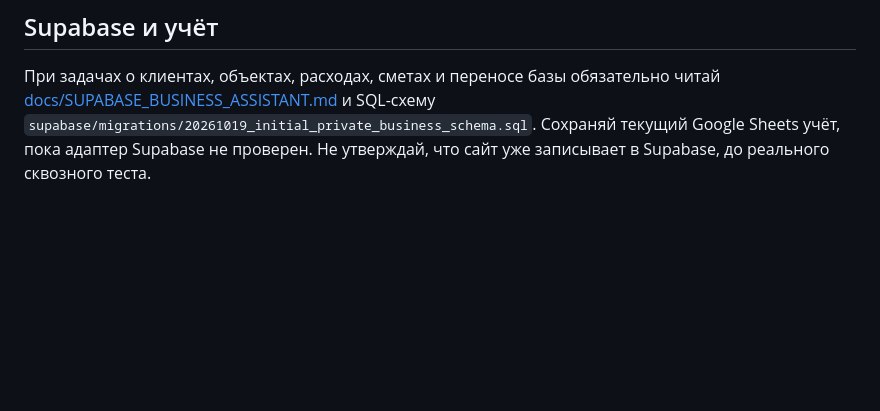
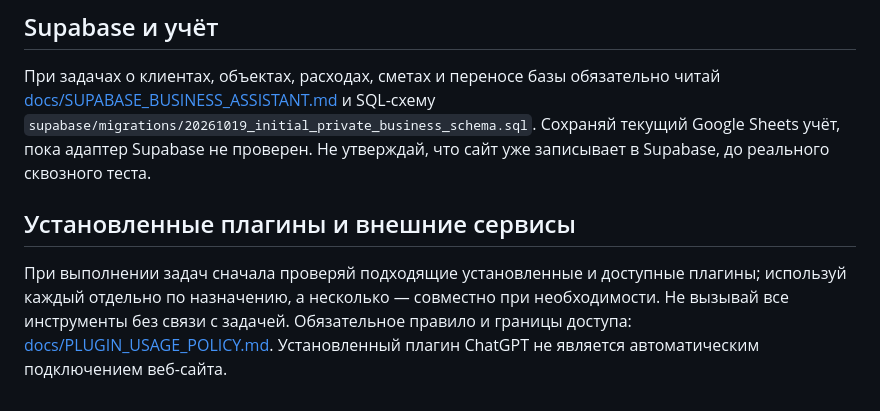
Before and after one commit to shellehs38/my-gpt-chat, a Markdown page: AGENTS.md, the part around the change. Rendered like a GitHub page; blank space fills up the shorter version.

Commit message:
docs: reference installed plugins usage policy

```diff
--- a/AGENTS.md
+++ b/AGENTS.md
@@ -15,3 +15,7 @@
 ## Supabase и учёт
 
 При задачах о клиентах, объектах, расходах, сметах и переносе базы обязательно читай [docs/SUPABASE_BUSINESS_ASSISTANT.md](docs/SUPABASE_BUSINESS_ASSISTANT.md) и SQL-схему `supabase/migrations/20261019_initial_private_business_schema.sql`. Сохраняй текущий Google Sheets учёт, пока адаптер Supabase не проверен. Не утверждай, что сайт уже записывает в Supabase, до реального сквозного теста.
+
+## Установленные плагины и внешние сервисы
+
+При выполнении задач сначала проверяй подходящие установленные и доступные плагины; используй каждый отдельно по назначению, а несколько — совместно при необходимости. Не вызывай все инструменты без связи с задачей. Обязательное правило и границы доступа: [docs/PLUGIN_USAGE_POLICY.md](docs/PLUGIN_USAGE_POLICY.md). Установленный плагин ChatGPT не является автоматическим подключением веб-сайта.
```
